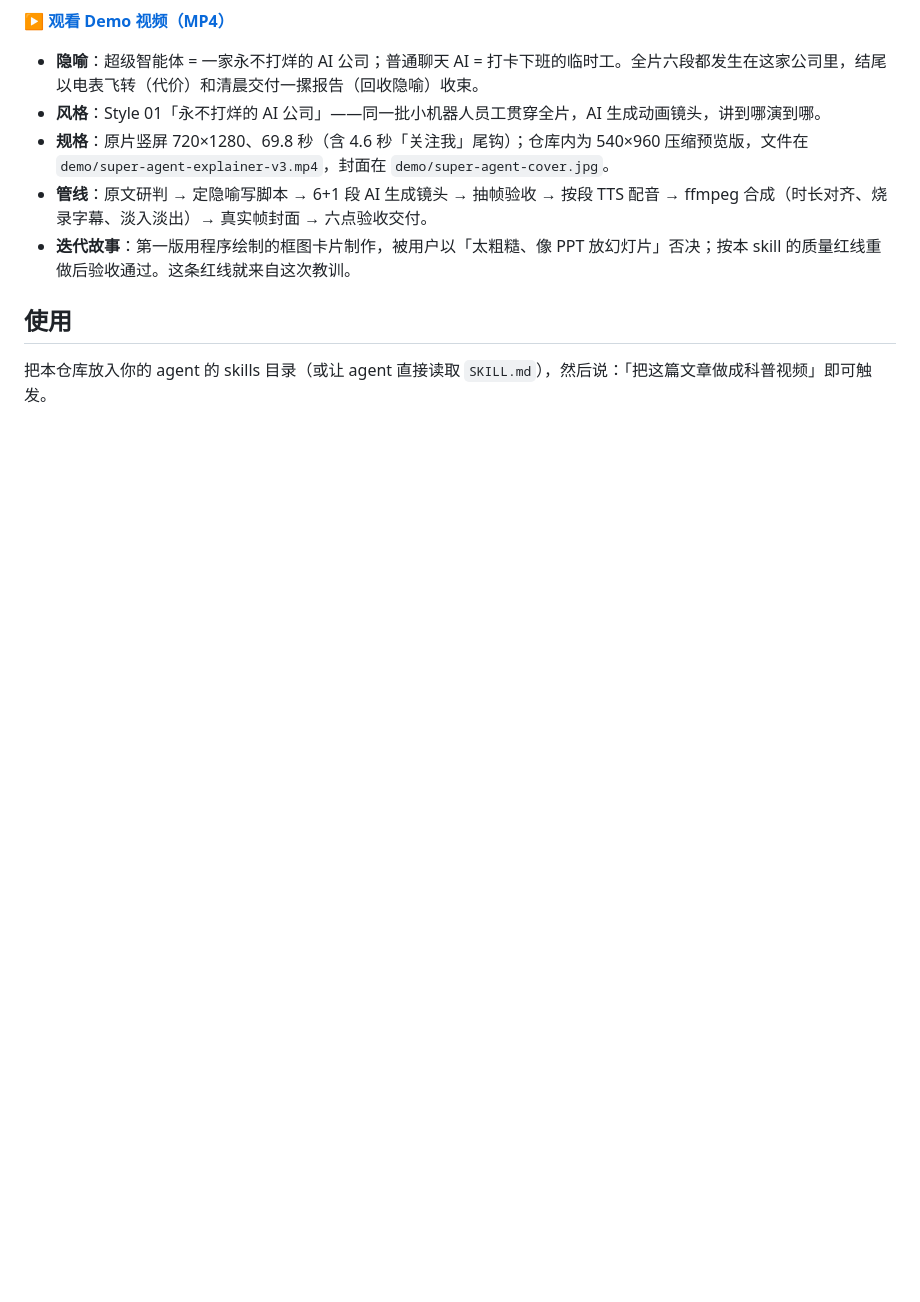
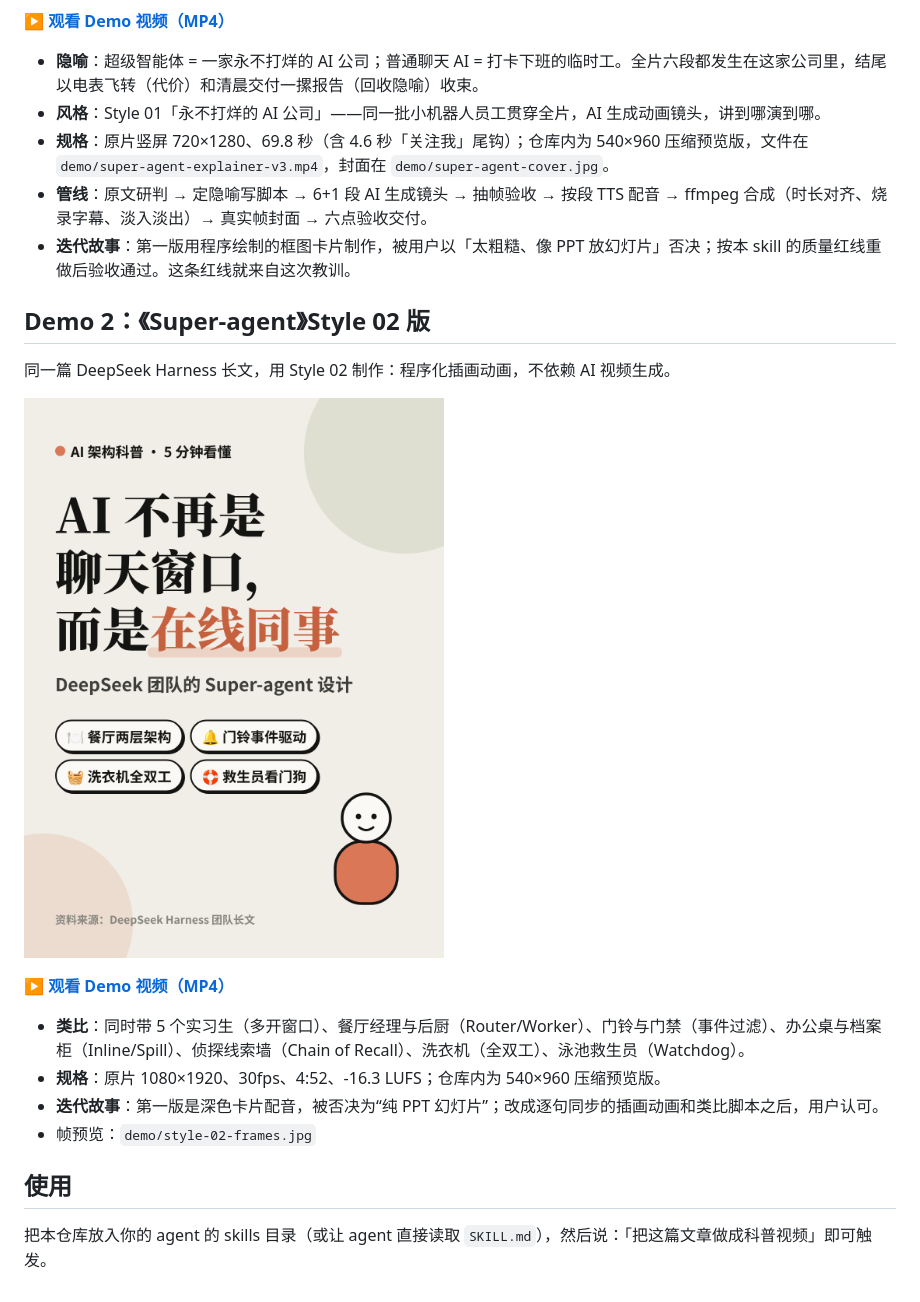
Before and after one commit to jiyangnan/ai-explainer-video-skill, a Markdown page: README.md, the part around one of its changes. GitHub-like rendering; pictures changed too: demo/style-02-super-agent-cover.png (added); blank space fills up the shorter version.

```diff
--- a/README.md
+++ b/README.md
@@ -35,6 +37,19 @@
 - **管线**：原文研判 → 定隐喻写脚本 → 6+1 段 AI 生成镜头 → 抽帧验收 → 按段 TTS 配音 → ffmpeg 合成（时长对齐、烧录字幕、淡入淡出）→ 真实帧封面 → 六点验收交付。
 - **迭代故事**：第一版用程序绘制的框图卡片制作，被用户以「太粗糙、像 PPT 放幻灯片」否决；按本 skill 的质量红线重做后验收通过。这条红线就来自这次教训。
 
+## Demo 2：《Super-agent》Style 02 版
+
+同一篇 DeepSeek Harness 长文，用 Style 02 制作：程序化插画动画，不依赖 AI 视频生成。
+
+[![Style 02 封面](demo/style-02-super-agent-cover.png)](demo/style-02-super-agent-preview.mp4)
+
+▶ **[观看 Demo 视频（MP4）](demo/style-02-super-agent-preview.mp4)**
+
+- **类比**：同时带 5 个实习生（多开窗口）、餐厅经理与后厨（Router/Worker）、门铃与门禁（事件过滤）、办公桌与档案柜（Inline/Spill）、侦探线索墙（Chain of Recall）、洗衣机（全双工）、泳池救生员（Watchdog）。
+- **规格**：原片 1080×1920、30fps、4:52、-16.3 LUFS；仓库内为 540×960 压缩预览版。
+- **迭代故事**：第一版是深色卡片配音，被否决为“纯 PPT 幻灯片”；改成逐句同步的插画动画和类比脚本之后，用户认可。
+- 帧预览：`demo/style-02-frames.jpg`
+
 ## 使用
 
 把本仓库放入你的 agent 的 skills 目录（或让 agent 直接读取 `SKILL.md`），然后说：「把这篇文章做成科普视频」即可触发。
```
Also changed, not shown: other parts of README.md (+3 -1 lines), SKILL.md (+3 -0 lines), references/style-02-warm-editorial.md (added, +440 -0 lines), references/styles-index.md (+1 -0 lines), demo/style-02-frames.jpg (added), 12 other files.
